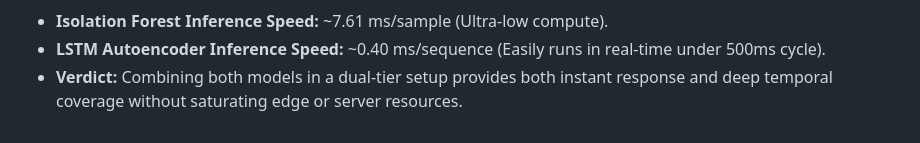
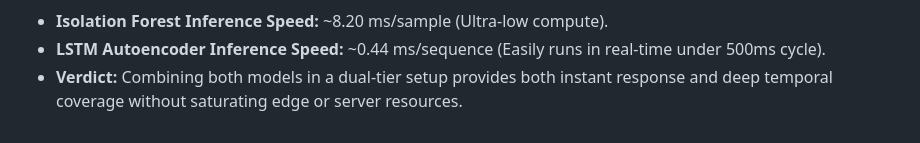
Before and after one commit to hunghhhh/final-project-iot, a Markdown page: docs/benchmark/BENCHMARK_REPORT.md, the part around one of its changes. Rendered like a GitHub page.

```diff
--- a/docs/benchmark/BENCHMARK_REPORT.md
+++ b/docs/benchmark/BENCHMARK_REPORT.md
@@ -36,6 +36,6 @@
 
 ![Model Comparison](model_comparison.png)
 
-* **Isolation Forest Inference Speed:** ~7.61 ms/sample (Ultra-low compute).
-* **LSTM Autoencoder Inference Speed:** ~0.40 ms/sequence (Easily runs in real-time under 500ms cycle).
+* **Isolation Forest Inference Speed:** ~8.20 ms/sample (Ultra-low compute).
+* **LSTM Autoencoder Inference Speed:** ~0.44 ms/sequence (Easily runs in real-time under 500ms cycle).
 * **Verdict:** Combining both models in a dual-tier setup provides both instant response and deep temporal coverage without saturating edge or server resources.
```
Also changed, not shown: other parts of docs/benchmark/BENCHMARK_REPORT.md (+8 -8 lines), docs/benchmark/confusion_matrices.png, docs/benchmark/model_comparison.png, 8 other files.
